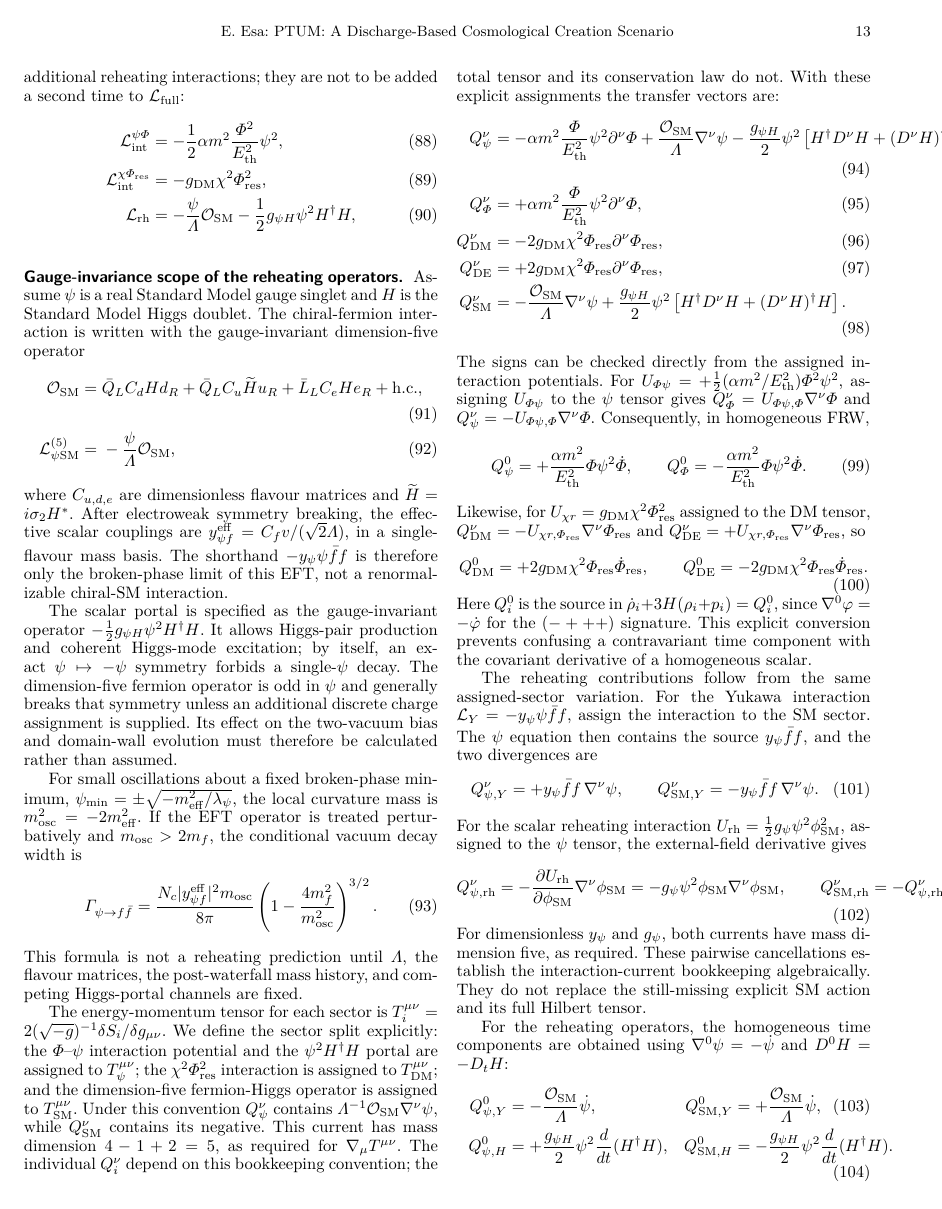
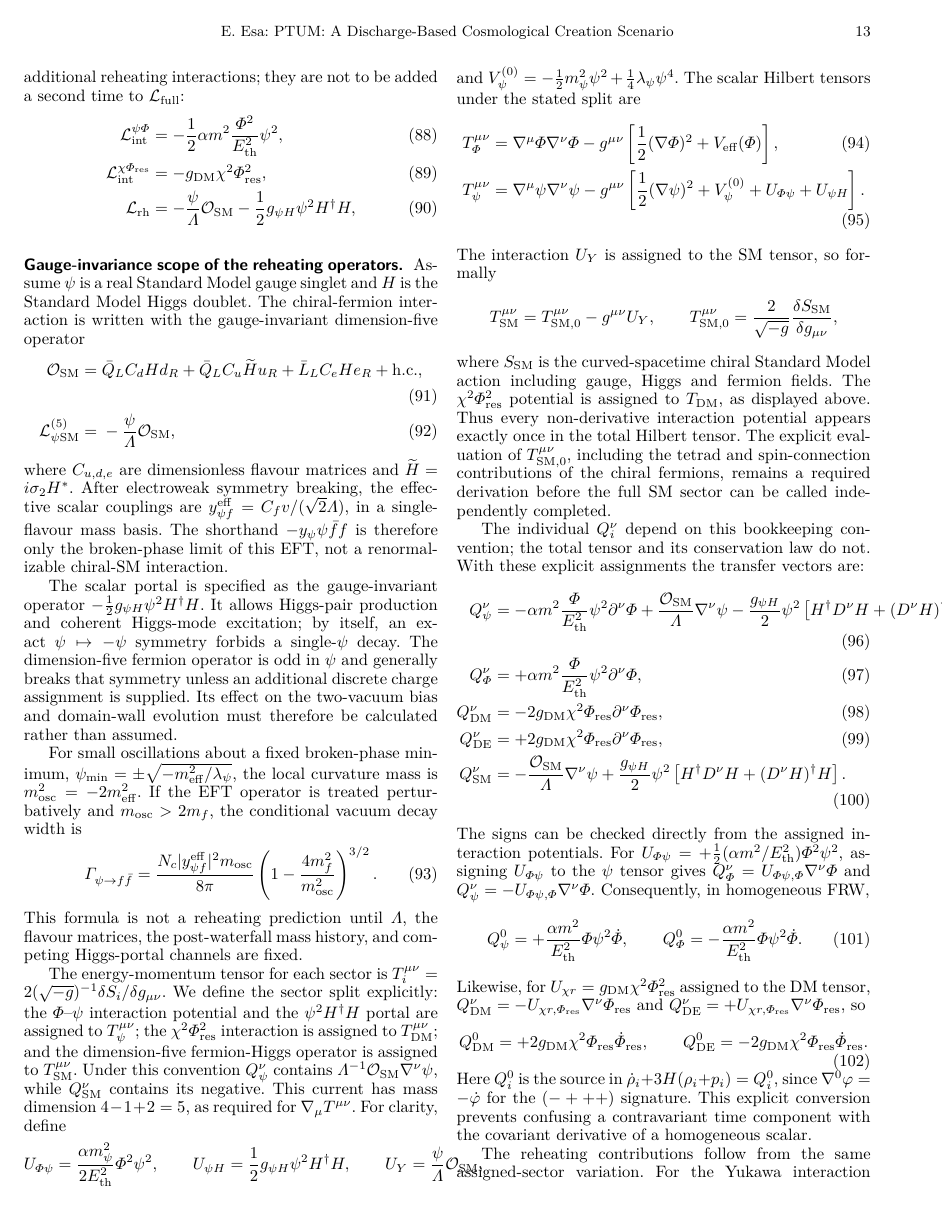
Before and after one commit to arreasonn-jpg/PTUM-Phase-Transition-Universes-Model-, a LaTeX paper (main.tex): page 13 of 38. Compiled offline with pdfLaTeX.

Commit message:
Write explicit scalar Hilbert tensors and formal SM-sector stress split

```diff
--- a/main.tex
+++ b/main.tex
@@ -1714,6 +1714,45 @@ $\Lambda^{-1}\mathcal{O}_{\rm SM}\nabla^\nu\psi$, while
 $Q_{\rm SM}^\nu$ contains its negative. This current has mass
 dimension $4-1+2=5$, as required for
 $\nabla_\mu T^{\mu\nu}$.
+For clarity, define
+\[
+U_{\Phi\psi}=\frac{\alpha m_\psi^2}{2E_{\rm th}^2}\Phi^2\psi^2,
+\qquad
+U_{\psi H}=\frac12g_{\psi H}\psi^2H^\dagger H,
+\qquad
+U_Y=\frac{\psi}{\Lambda}\mathcal O_{\rm SM},
+\]
+and $V_\psi^{(0)}=-\tfrac12m_\psi^2\psi^2+
+\tfrac14\lambda_\psi\psi^4$. The scalar Hilbert tensors under
+the stated split are
+\begin{align}
+T_\Phi^{\mu\nu}
+&=\nabla^\mu\Phi\nabla^\nu\Phi
+-g^{\mu\nu}\left[\frac12(\nabla\Phi)^2+V_{\rm eff}(\Phi)\right],
+\\
+T_\psi^{\mu\nu}
+&=\nabla^\mu\psi\nabla^\nu\psi
+-g^{\mu\nu}\left[\frac12(\nabla\psi)^2
++V_\psi^{(0)}+U_{\Phi\psi}+U_{\psi H}\right].
+\end{align}
+The interaction $U_Y$ is assigned to the SM tensor, so formally
+\[
+T_{\rm SM}^{\mu\nu}
+=T_{{\rm SM},0}^{\mu\nu}-g^{\mu\nu}U_Y,
+\qquad
+T_{{\rm SM},0}^{\mu\nu}
+=\frac{2}{\sqrt{-g}}\frac{\delta S_{\rm SM}}{\delta g_{\mu\nu}},
+\]
+where $S_{\rm SM}$ is the curved-spacetime chiral Standard Model
+action including gauge, Higgs and fermion fields. The
+$\chi^2\Phi_{\rm res}^2$ potential is assigned to $T_{\rm DM}$,
+as displayed above. Thus every non-derivative interaction
+potential appears exactly once in the total Hilbert tensor.
+The explicit evaluation of $T_{{\rm SM},0}^{\mu\nu}$, including
+the tetrad and spin-connection contributions of the chiral
+fermions, remains a required derivation before the full SM
+sector can be called independently completed.
+
 The individual $Q_i^\nu$ depend on this bookkeeping convention;
 the total tensor and its conservation law do not.
 With these explicit assignments the transfer vectors are:
```
